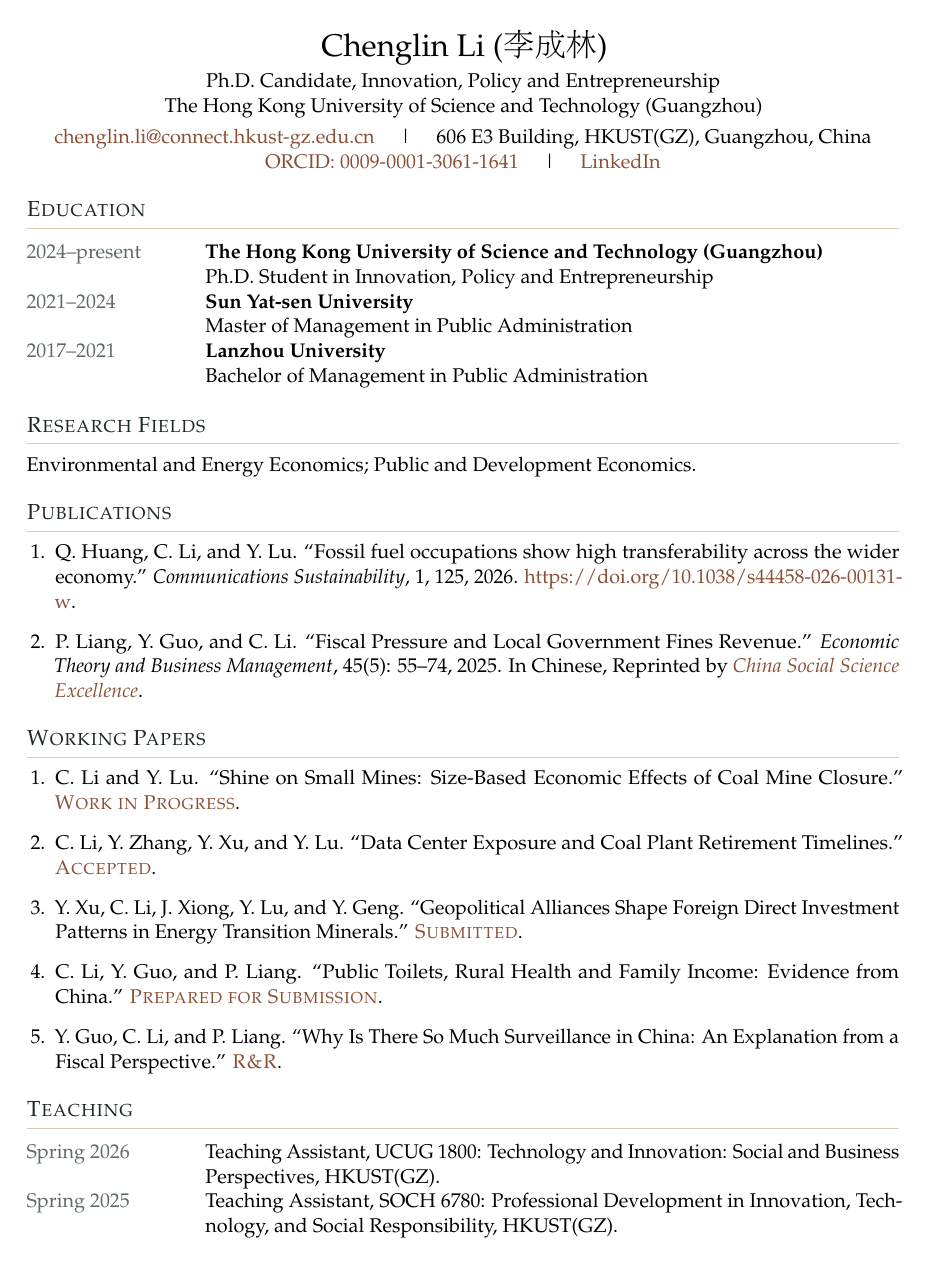
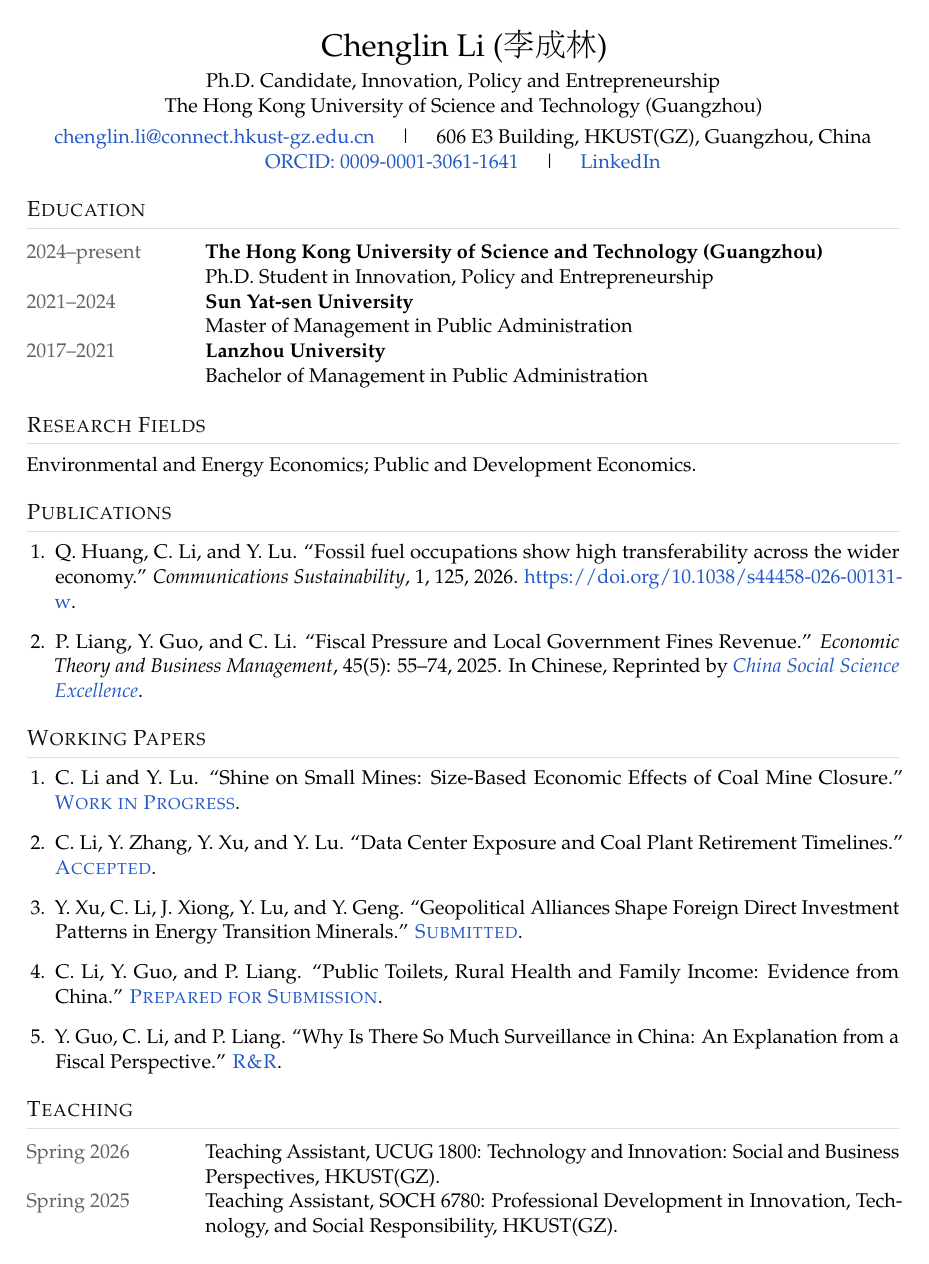
Before and after one commit to li-chenglin/li-chenglin.github.io, a LaTeX CV (Chenglin_Li_CV_Overleaf.tex): page 1 of 2. Compiled offline with pdfLaTeX.

Commit message:
Auto-update homepage

```diff
--- a/Chenglin_Li_CV_Overleaf.tex
+++ b/Chenglin_Li_CV_Overleaf.tex
@@ -14,10 +14,10 @@
 \usepackage{titlesec}
 \usepackage{hyperref}
 
-\definecolor{ink}{HTML}{1F2923}
-\definecolor{muted}{HTML}{5F6B64}
-\definecolor{accent}{HTML}{8A4F35}
-\definecolor{rule}{HTML}{D8CBB8}
+\definecolor{ink}{HTML}{111111}
+\definecolor{muted}{HTML}{626262}
+\definecolor{accent}{HTML}{2258C5}
+\definecolor{rule}{HTML}{DEDEDE}
 
 \hypersetup{
   colorlinks=true,
```
Also changed, not shown: 1 other file.
